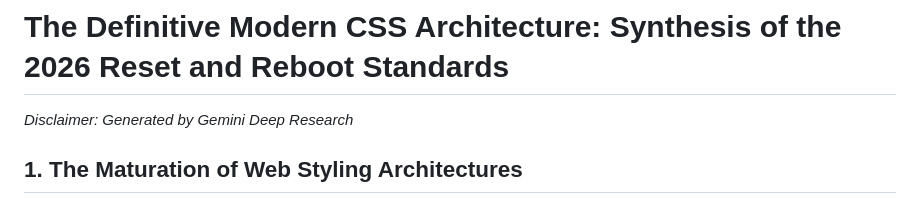
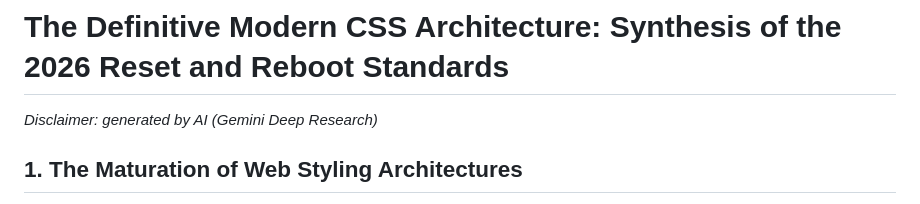
Before and after one commit to LewisCrouch/Modern-Baseline-CSS, a Markdown page: research.md, the part around the change. Rendered like a GitHub page.

Commit message:
Revise disclaimer in research.md
Updated disclaimer to clarify AI generation source.

```diff
--- a/research.md
+++ b/research.md
@@ -1,6 +1,6 @@
 # **The Definitive Modern CSS Architecture: Synthesis of the 2026 Reset and Reboot Standards**
 
-*Disclaimer: Generated by Gemini Deep Research*
+*Disclaimer: generated by AI (Gemini Deep Research)*
 
 ## **1\. The Maturation of Web Styling Architectures**
 
```
